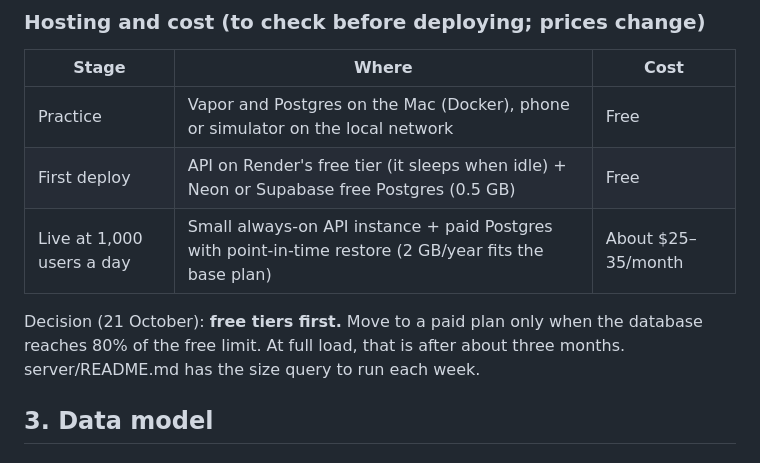
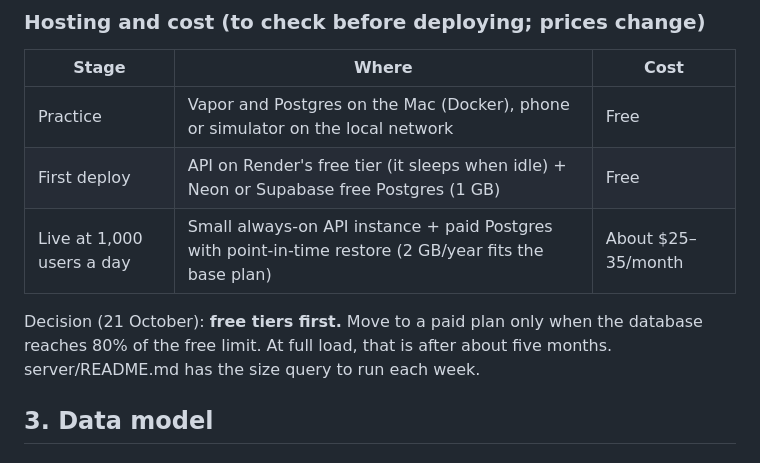
Before and after one commit to FuaadBashi/GymApp, a Markdown page: docs/backend/01-plan.md, the part around the change. GitHub-like rendering.

```diff
--- a/docs/backend/01-plan.md
+++ b/docs/backend/01-plan.md
@@ -76,11 +76,11 @@ changes from "learn and defend a backend" to "only back up my data".
 | Stage | Where | Cost |
 |---|---|---|
 | Practice | Vapor and Postgres on the Mac (Docker), phone or simulator on the local network | Free |
-| First deploy | API on Render's free tier (it sleeps when idle) + Neon or Supabase free Postgres (0.5 GB) | Free |
+| First deploy | API on Render's free tier (it sleeps when idle) + Neon or Supabase free Postgres (1 GB) | Free |
 | Live at 1,000 users a day | Small always-on API instance + paid Postgres with point-in-time restore (2 GB/year fits the base plan) | About $25–35/month |
 
 Decision (21 October): **free tiers first.** Move to a paid plan only when the database reaches
-80% of the free limit. At full load, that is after about three months. server/README.md has
+80% of the free limit. At full load, that is after about five months. server/README.md has
 the size query to run each week.
 
 ## 3. Data model
```
Also changed, not shown: docs/backend/02-build-log-and-decisions.md (+2 -2 lines), server/README.md (+4 -4 lines).
